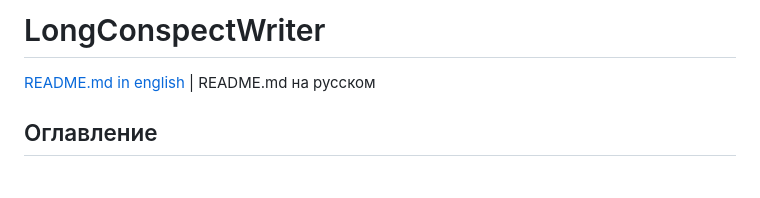
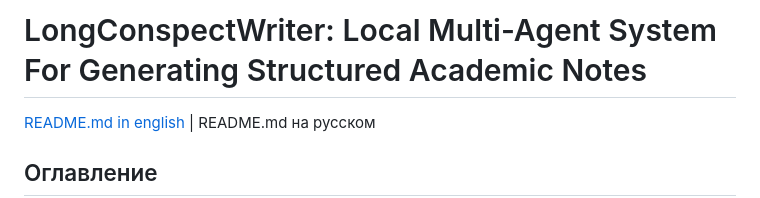
Before and after one commit to m4deme1ns4ne/LongConspectWriter, a Markdown page: README.ru.md, the part around the change. Rendered like a GitHub page; blank space fills up the shorter version.

Commit message:
Update project title in Russian README

```diff
--- a/README.ru.md
+++ b/README.ru.md
@@ -1,4 +1,4 @@
-# LongConspectWriter
+# LongConspectWriter: Local Multi-Agent System For Generating Structured Academic Notes
 
 [README.md in english](README.md) | README.md на русском
 
```
